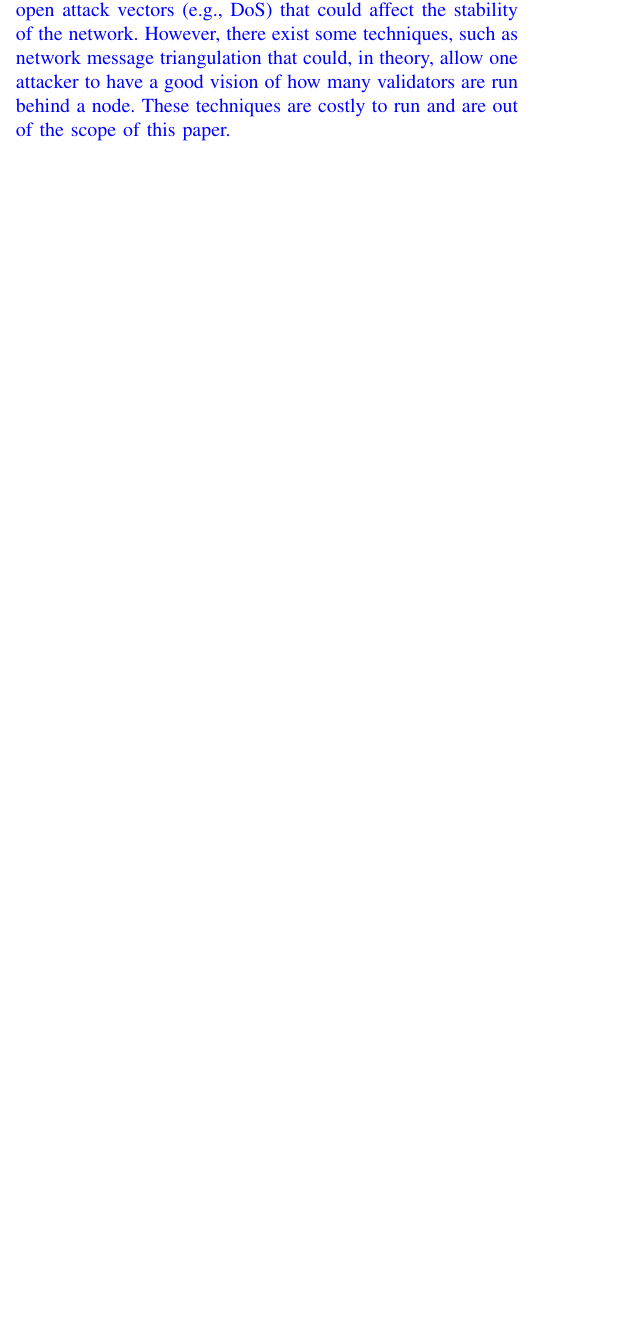
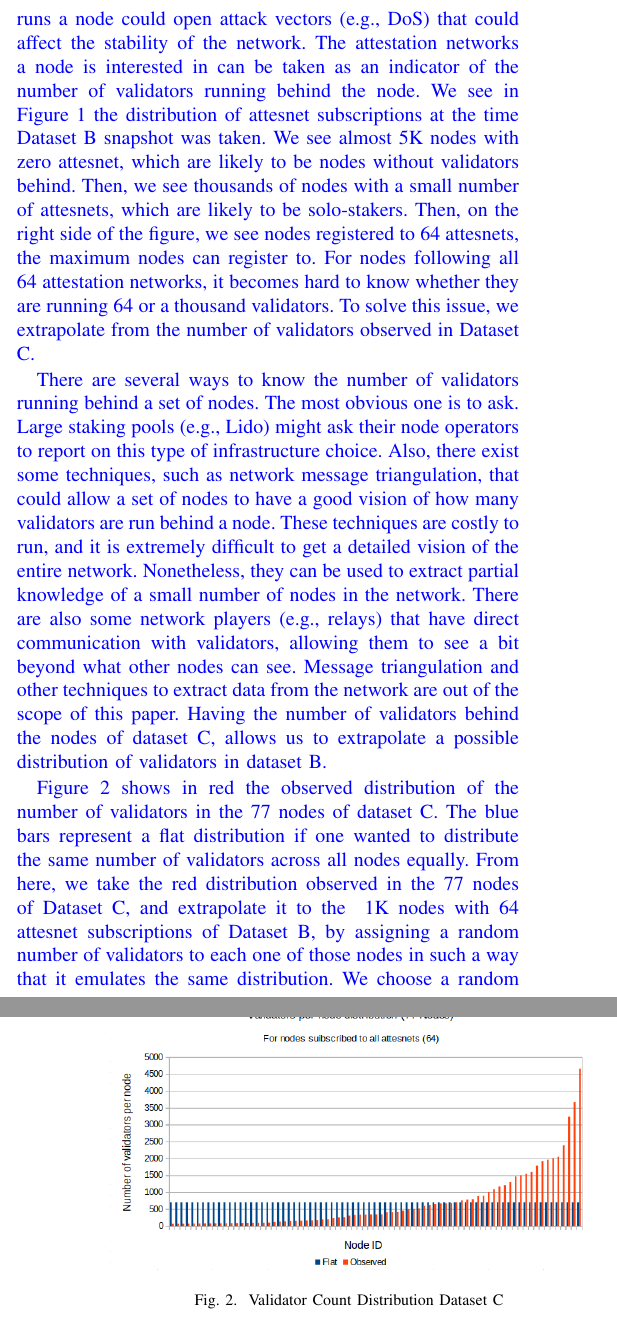
Before and after one commit to orbmis/measuring-levels-of-correlation-among-ethereum-nodes, a LaTeX paper (Application of Correlation Coefficients to Measurements of-decentralization.tex): part of one column of page 2 of 10 before the commit and two parts of the columns of pages 2 and 3 of 10 after it, the two joined at a grey line, cut so that both start at the same text, the shorter picture padded with empty space. Compiled offline with pdfLaTeX.

Commit message:
Added extra figures in Datasources section

```diff
--- a/Application of Correlation Coefficients to Measurements of-decentralization.tex
+++ b/Application of Correlation Coefficients to Measurements of-decentralization.tex
@@ -120,4 +120,4 @@ Each dataset contains a discrete set of attributes, which we analyze for pattern
             \end{itemize}
 \end{itemize}
 
-\leo{In order to produce datasets B and C, MigaLabs has developed a network crawler that is constantly connecting to beacon nodes in the p2p network and keeping track of their metadata, which they share as part of the initial handshake. Beacon nodes share information about the number of the attestation network they are interested in, their connection addresses (IPv4, IPv6, ports, etc) and sometimes the consensus client they use. Then, using external APIs, MigaLabs obtains country and ISP information for each beacon node, as this is easily obtainable once you have the IP address of the node. However, beacon nodes do not advertise which validators run behind a node. Knowing which specific operator runs a node, could open attack vectors (e.g., DoS) that could affect the stability of the network. However, there exist some techniques, such as network message triangulation that could, in theory, allow one attacker to have a good vision of how many validators are run behind a node. These techniques are costly to run and are out of the scope of this paper. }
+\leo{In order to produce datasets B and C, MigaLabs has developed a network crawler that is constantly connecting to beacon nodes in the p2p network and keeping track of their metadata, which they share as part of the initial handshake. Beacon nodes share information about the attestation networks they are interested in, their connection addresses (IPv4, IPv6, ports, etc.), and sometimes the consensus client they use. Then, using external APIs, we obtain country and ISP information for each beacon node, as this is easily obtainable once you have the IP address of the node. Beacon nodes do not advertise which validators they run. Knowing which specific operator runs a node could open attack vectors (e.g., DoS) that could affect the stability of the network. The attestation networks a node is interested in can be taken as an indicator of the number of validators running behind the node. We see in Figure~\ref{fig:attesnets} the distribution of attesnet subscriptions at the time Dataset B snapshot was taken. We see almost 5K nodes with zero attesnet, which are likely to be nodes without validators behind. Then, we see thousands of nodes with a small number of attesnets, which are likely to be solo-stakers. Then, on the right side of the figure, we see nodes registered to 64 attesnets, the maximum nodes can register to. For nodes following all 64 attestation networks, it becomes hard to know whether they are running 64 or a thousand validators. To solve this issue, we extrapolate from the number of validators observed in Dataset C. }
@@ -124,3 +129,16 @@ Each dataset contains a discrete set of attributes, which we analyze for pattern
+    \label{fig:attesnets}
+\end{figure}
+
+\leo{There are several ways to know the number of validators running behind a set of nodes. The most obvious one is to ask. Large staking pools (e.g., Lido) might ask their node operators to report on this type of infrastructure choice. Also, there exist some techniques, such as network message triangulation, that could allow a set of nodes to have a good vision of how many validators are run behind a node. These techniques are costly to run, and it is extremely difficult to get a detailed vision of the entire network. Nonetheless, they can be used to extract partial knowledge of a small number of nodes in the network. There are also some network players (e.g., relays) that have direct communication with validators, allowing them to see a bit beyond what other nodes can see. Message triangulation and other techniques to extract data from the network are out of the scope of this paper. Having the number of validators behind the nodes of dataset C, allows us to extrapolate a possible distribution of validators in dataset B.}
+
+\begin{figure}
+    \centering
+    \includegraphics[width=0.95\linewidth]{figures/dist77.png}
+    \caption{Validator Count Distribution Dataset C}
+    \label{fig:datac}
+\end{figure}
+
+\leo{Figure~\ref{fig:datac} shows in red the observed distribution of the number of validators in the 77 nodes of dataset C. The blue bars represent a flat distribution if one wanted to distribute the same number of validators across all nodes equally. From here, we take the red distribution observed in the 77 nodes of Dataset C, and extrapolate it to the ~1K nodes with 64 attesnet subscriptions of Dataset B, by assigning a random number of validators to each one of those nodes in such a way that it emulates the same distribution. We choose a random assignment to avoid bias towards one parameter or another. And to further reduce the chances of adding biased artefacts, we generate multiple random distributions for dataset B. With this, our enhanced Dataset B has the same number of validators (i.e., ~666K validators) that the network had at the time of Dataset B snapshot.}
 
 \section{Methodology}
 \label{sec:methodology}
```
Also changed, not shown: figures/attesnets.png (added), figures/dist77.png (added), Application of Correlation Coefficients to Measurements of-decentralization.tex (5 more changed lines).
